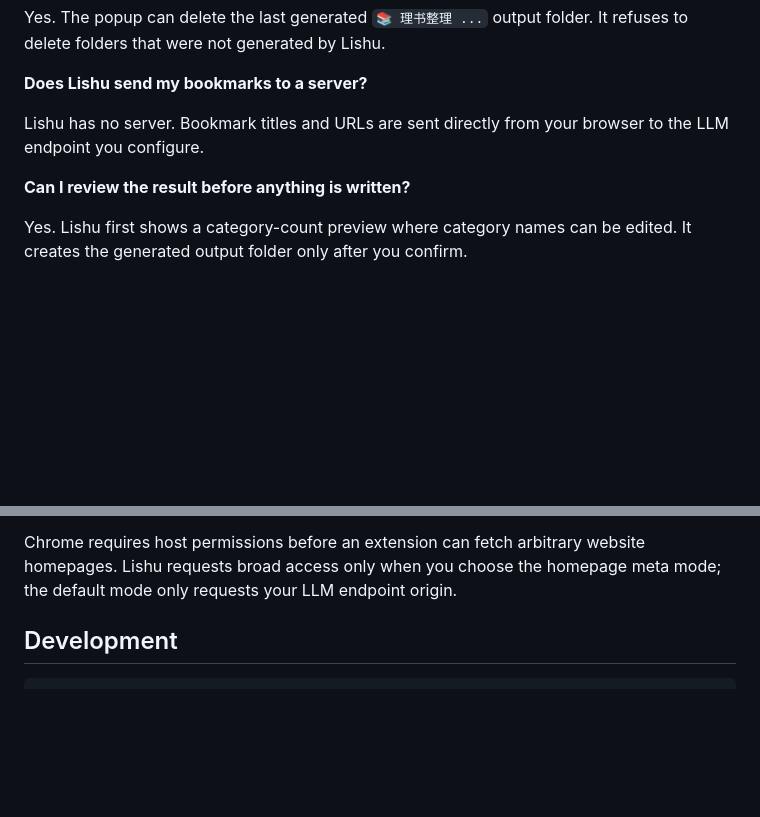
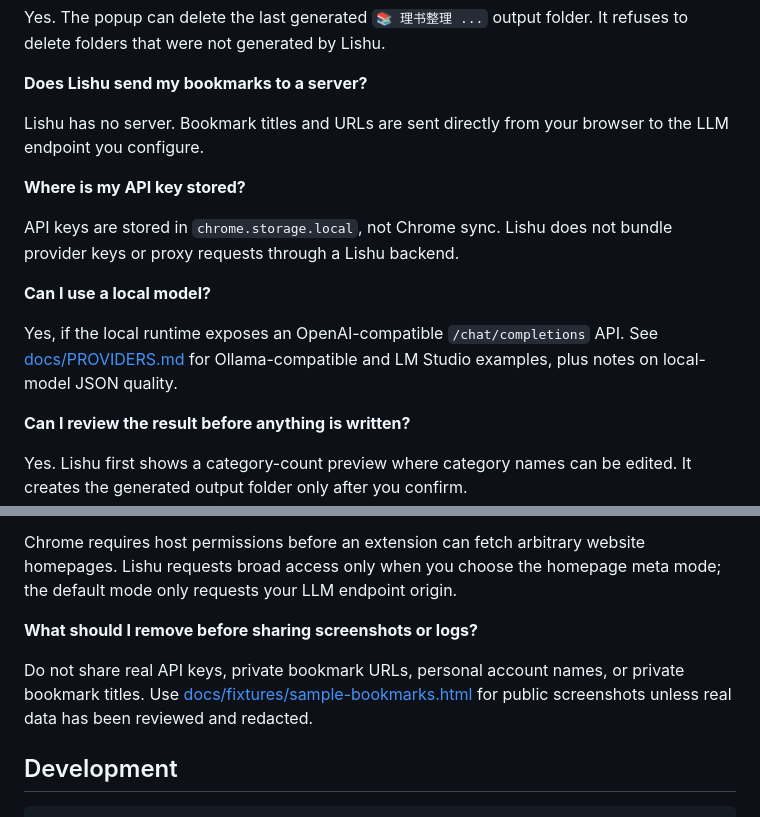
Before and after one commit to piklen/lishu, a Markdown page: README.md, 2 parts joined by grey strips. GitHub-like rendering; blank space fills up the shorter version.

Commit message:
docs: expand privacy FAQ (#41)

```diff
--- a/README.md
+++ b/README.md
@@ -130,6 +130,14 @@ Yes. The popup can delete the last generated `📚 理书整理 ...` output fold
 
 Lishu has no server. Bookmark titles and URLs are sent directly from your browser to the LLM endpoint you configure.
 
+**Where is my API key stored?**
+
+API keys are stored in `chrome.storage.local`, not Chrome sync. Lishu does not bundle provider keys or proxy requests through a Lishu backend.
+
+**Can I use a local model?**
+
+Yes, if the local runtime exposes an OpenAI-compatible `/chat/completions` API. See [docs/PROVIDERS.md](docs/PROVIDERS.md) for Ollama-compatible and LM Studio examples, plus notes on local-model JSON quality.
+
 **Can I review the result before anything is written?**
 
 Yes. Lishu first shows a category-count preview where category names can be edited. It creates the generated output folder only after you confirm.
@@ -145,6 +153,10 @@ Only when you click **检查失效链接 / Check dead links** and grant page acc
 **Why does meta scraping request broad page access?**
 
 Chrome requires host permissions before an extension can fetch arbitrary website homepages. Lishu requests broad access only when you choose the homepage meta mode; the default mode only requests your LLM endpoint origin.
+
+**What should I remove before sharing screenshots or logs?**
+
+Do not share real API keys, private bookmark URLs, personal account names, or private bookmark titles. Use [docs/fixtures/sample-bookmarks.html](docs/fixtures/sample-bookmarks.html) for public screenshots unless real data has been reviewed and redacted.
 
 ## Development
 
```
